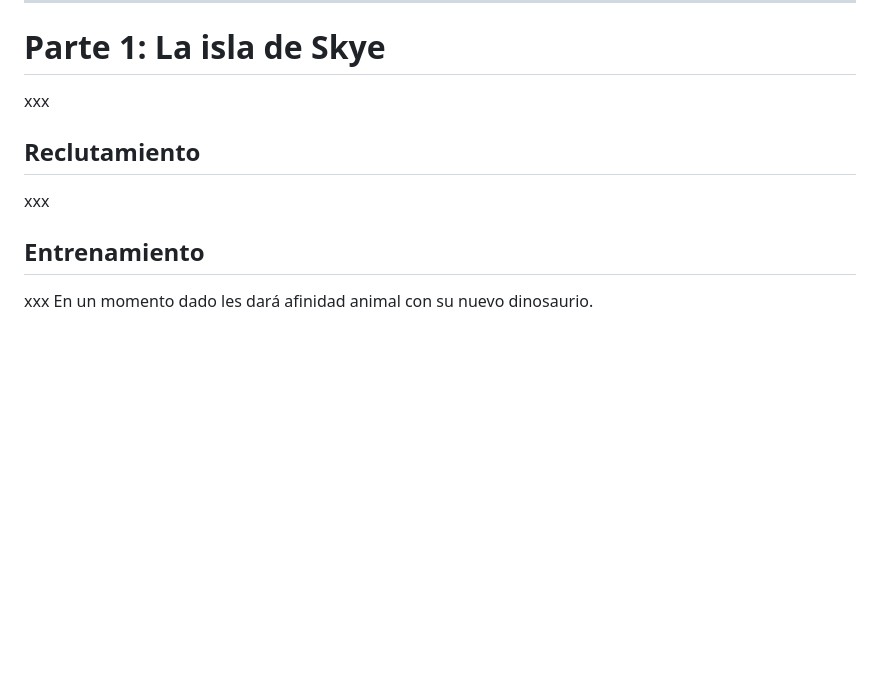
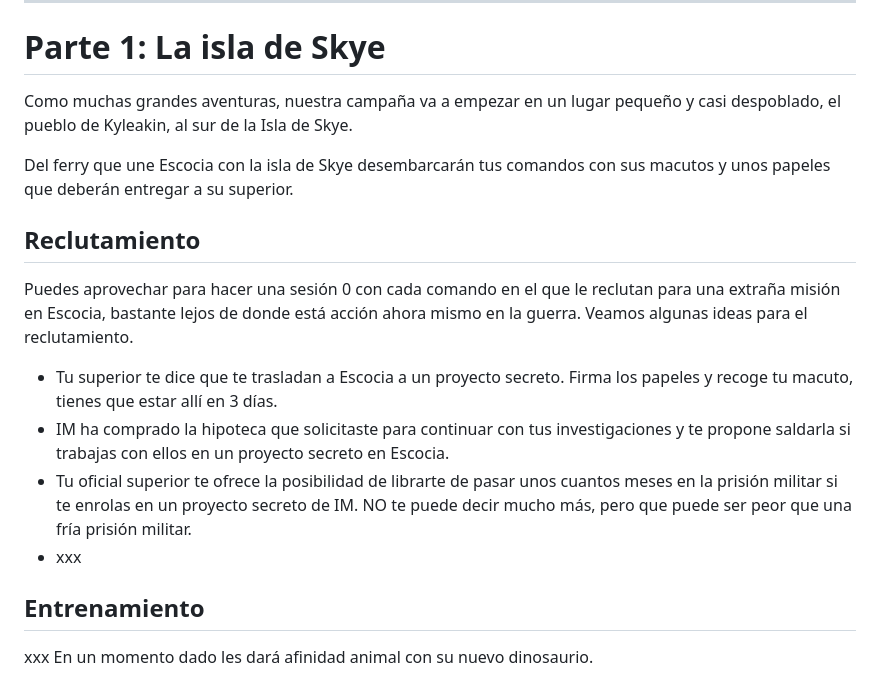
Before and after one commit to gwannon/TrasElMundoPerdido, a Markdown page: TrasElMundoPerdido.md, the part around the change. GitHub-like rendering; blank space fills up the shorter version.

Commit message:
Parte 1: La isla de Skye

```diff
--- a/TrasElMundoPerdido.md
+++ b/TrasElMundoPerdido.md
@@ -911,10 +911,17 @@ Esta campaña no es especialmente sería, aunque no deja de tener sus momentos s
 ***
 
 # Parte 1: La isla de Skye
-xxx
+Como muchas grandes aventuras, nuestra campaña va a empezar en un lugar pequeño y casi despoblado, el pueblo de Kyleakin, al sur de la Isla de Skye.
+
+Del ferry que une Escocia con la isla de Skye desembarcarán tus comandos con sus macutos y unos papeles que deberán entregar a su superior.
 
 ## Reclutamiento
-xxx
+Puedes aprovechar para hacer una sesión 0 con cada comando en el que le reclutan para una extraña misión en Escocia, bastante lejos de donde está acción ahora mismo en la guerra. Veamos algunas ideas para el reclutamiento.
+
+* Tu superior te dice que te trasladan a Escocia a un proyecto secreto. Firma los papeles y recoge tu macuto, tienes que estar allí en 3 días.
+* IM ha comprado la hipoteca que solicitaste para continuar con tus investigaciones y te propone saldarla si trabajas con ellos en un proyecto secreto en Escocia.
+* Tu oficial superior te ofrece la posibilidad de librarte de pasar unos cuantos meses en la prisión militar si te enrolas en un proyecto secreto de IM. NO te puede decir mucho más, pero que puede ser peor que una fría prisión militar.
+* xxx
 
 ## Entrenamiento
 xxx
```
Also changed, not shown: README.md (+5 -8 lines).
